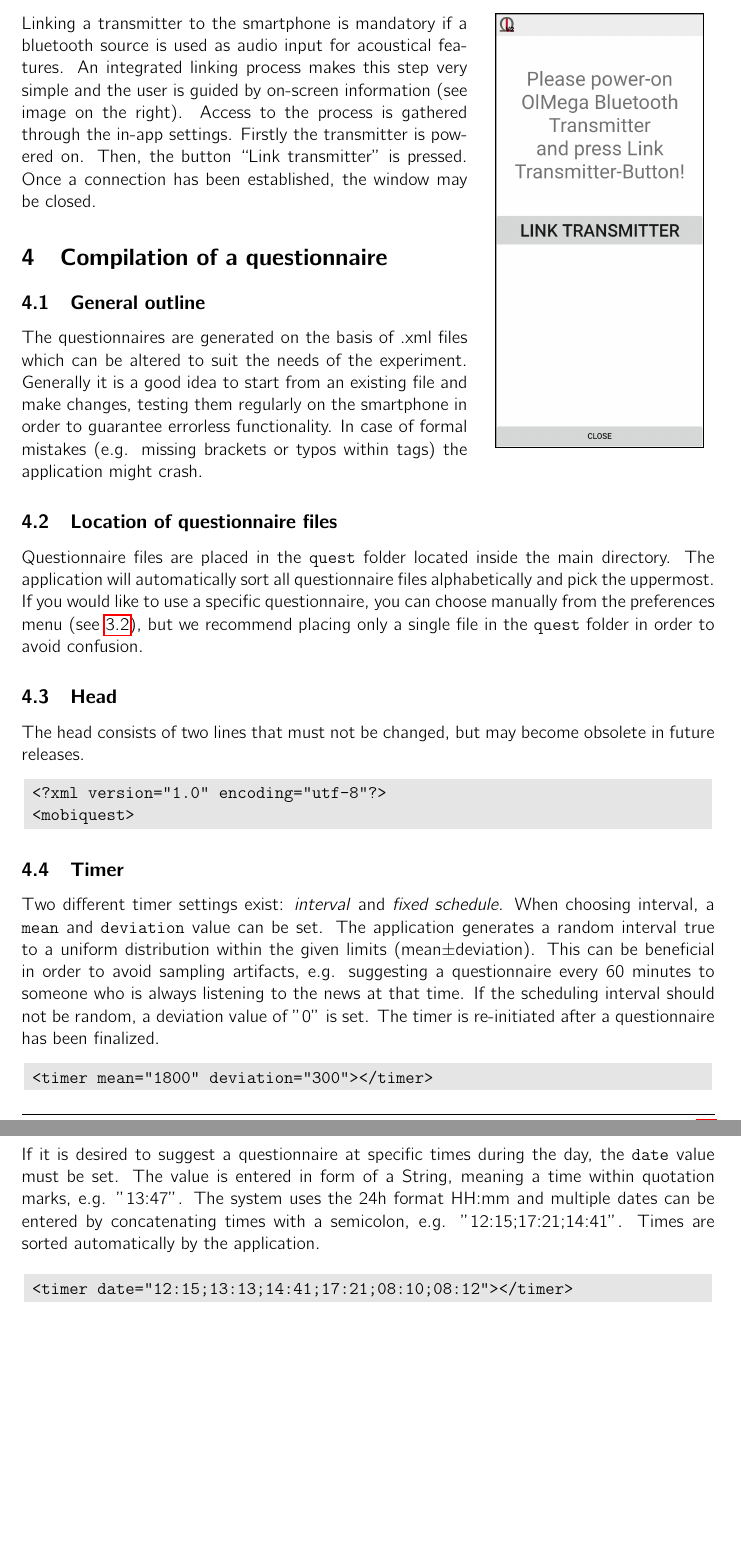
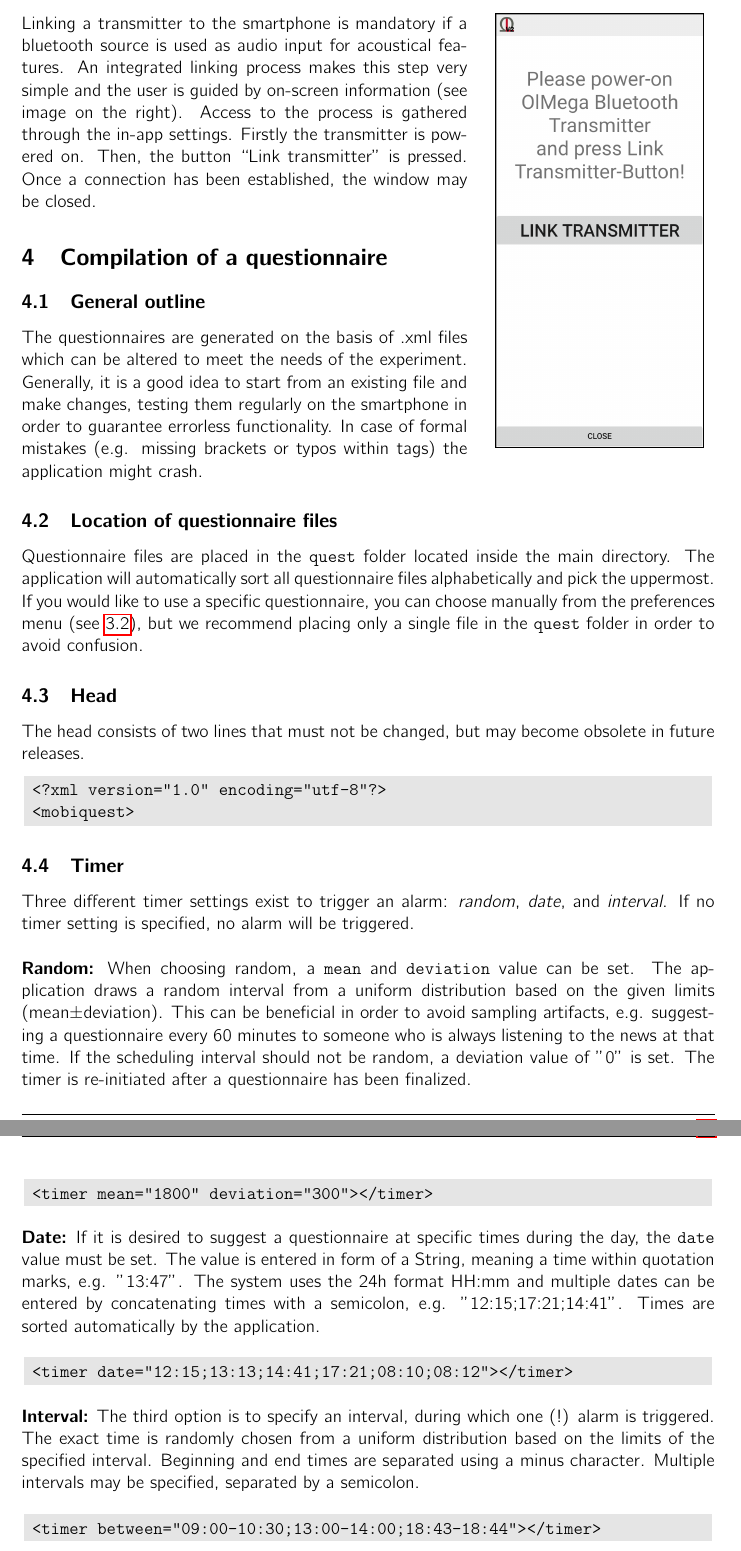
Before and after one commit to ol-MEGA/olMEGA_Handbook, a LaTeX document (olMEGA_Handbook.tex): two parts of pages 8 and 9 of 23 before the commit and two parts of pages 8 and 9 of 24 after it, joined at a grey line, cut so that both start at the same text, the shorter picture padded with empty space. Compiled offline with pdfLaTeX.

Commit message:
Added new timer options and information on donotdisturb

```diff
--- a/olMEGA_Handbook.tex
+++ b/olMEGA_Handbook.tex
@@ -312,7 +312,7 @@ Linking a transmitter to the smartphone is mandatory if a bluetooth source is us
 
 \subsection{General outline}
 
-The questionnaires are generated on the basis of .xml files which can be altered to suit the needs of the experiment. Generally it is a good idea to start from an existing file and make changes, testing them regularly on the smartphone in order to guarantee errorless functionality. In case of formal mistakes (e.g. missing brackets or typos within tags) the application might crash.
+The questionnaires are generated on the basis of .xml files which can be altered to meet the needs of the experiment. Generally, it is a good idea to start from an existing file and make changes, testing them regularly on the smartphone in order to guarantee errorless functionality. In case of formal mistakes (e.g. missing brackets or typos within tags) the application might crash.
 
 
 \subsection{Location of questionnaire files}
@@ -334,7 +334,9 @@ The head consists of two lines that must not be changed, but may become obsolete
 
 \subsection{Timer}
 
-Two different timer settings exist: \textit{interval} and \textit{fixed schedule}. When choosing interval, a \texttt{mean} and \texttt{deviation} value can be set. The application generates a random interval true to a uniform distribution within the given limits (mean$\pm$deviation). This can be beneficial in order to avoid sampling artifacts, e.g. suggesting a questionnaire every 60 minutes to someone who is always listening to the news at that time. If the scheduling interval should not be random, a deviation value of "0" is set. The timer is re-initiated after a questionnaire has been finalized.
+Three different timer settings exist to trigger an alarm: \textit{random}, \textit{date}, and \textit{interval}. If no timer setting is specified, no alarm will be triggered.\\
+
+\textbf{Random:} When choosing random, a \texttt{mean} and \texttt{deviation} value can be set. The application draws a random interval from a uniform distribution based on the given limits (mean$\pm$deviation). This can be beneficial in order to avoid sampling artifacts, e.g. suggesting a questionnaire every 60 minutes to someone who is always listening to the news at that time. If the scheduling interval should not be random, a deviation value of "0" is set. The timer is re-initiated after a questionnaire has been finalized.
 
 \begin{center}
 \begin{tcolorbox}[colback=black!10!white,colframe=black!50!white, boxsep=1pt,left=4pt,right=4pt,top=4pt,bottom=2pt]
@@ -342,8 +344,17 @@ Two different timer settings exist: \textit{interval} and \textit{fixed schedule
 \end{tcolorbox}
 \end{center}
 
-If it is desired to suggest a questionnaire at specific times during the day, the \texttt{date} value must be set. The value is entered in form of a String, meaning a time within quotation marks, e.g. "13:47". The system uses the 24h format HH:mm and multiple dates can be entered by concatenating times with a semicolon, e.g. "12:15;17:21;14:41". Times are sorted automatically by the application.
+\textbf{Date:} If it is desired to suggest a questionnaire at specific times during the day, the \texttt{date} value must be set. The value is entered in form of a String, meaning a time within quotation marks, e.g. "13:47". The system uses the 24h format HH:mm and multiple dates can be entered by concatenating times with a semicolon, e.g. "12:15;17:21;14:41". Times are sorted automatically by the application.
 
 \begin{center}
 \begin{tcolorbox}[colback=black!10!white,colframe=black!50!white, boxsep=1pt,left=4pt,right=4pt,top=4pt,bottom=2pt]
 \texttt{<timer date="12:15;13:13;14:41;17:21;08:10;08:12"></timer>}
+\end{tcolorbox}
+\end{center}
+
+\textbf{Interval:} The third option is to specify an interval, during which one (!) alarm is triggered. The exact time is randomly chosen from a uniform distribution based on the limits of the specified interval. Beginning and end times are separated using a minus character. Multiple intervals may be specified, separated by a semicolon.
+
+\begin{center}
+\begin{tcolorbox}[colback=black!10!white,colframe=black!50!white, boxsep=1pt,left=4pt,right=4pt,top=4pt,bottom=2pt]
+\texttt{<timer between="09:00-10:30;13:00-14:00;18:43-18:44"></timer>}
+\end{tcolorbox}
```
Also changed, not shown: olMEGA_Handbook.pdf, olMEGA_Handbook.tex (10 more changed lines).
